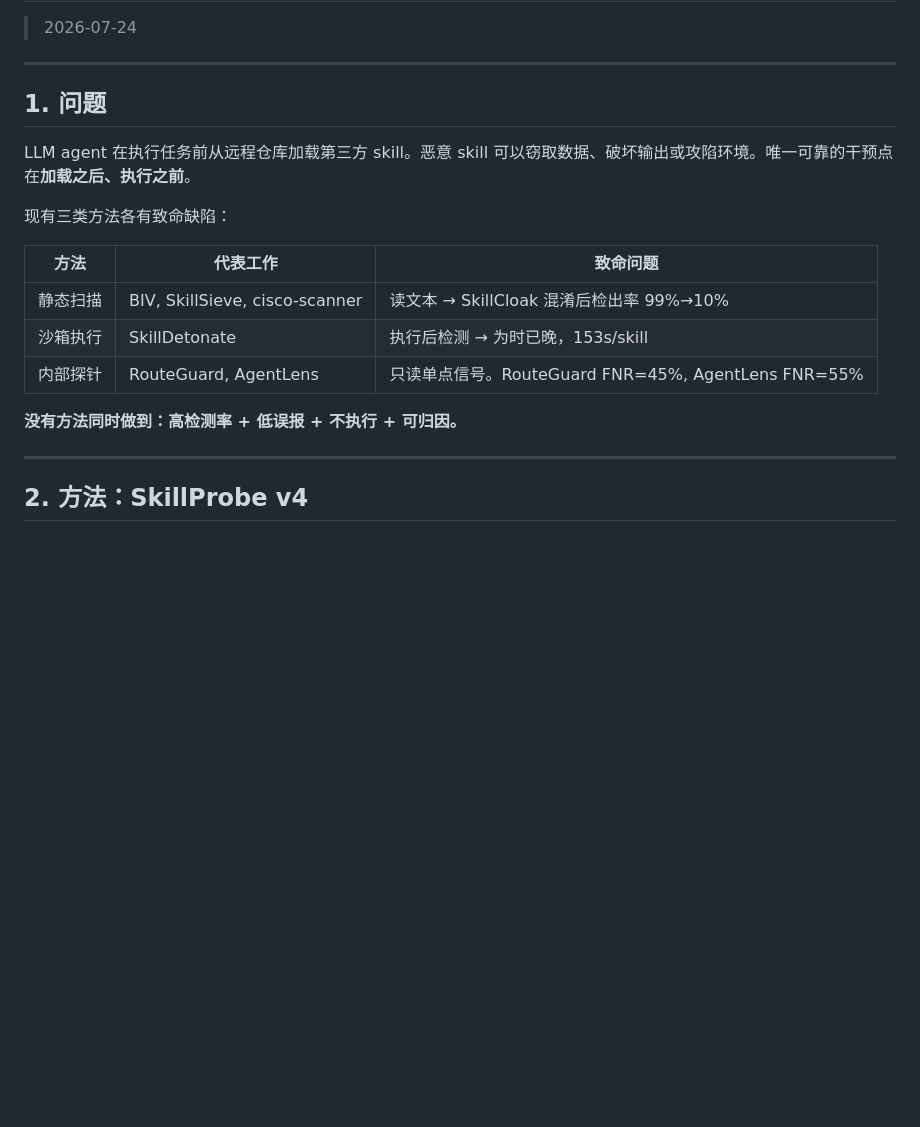
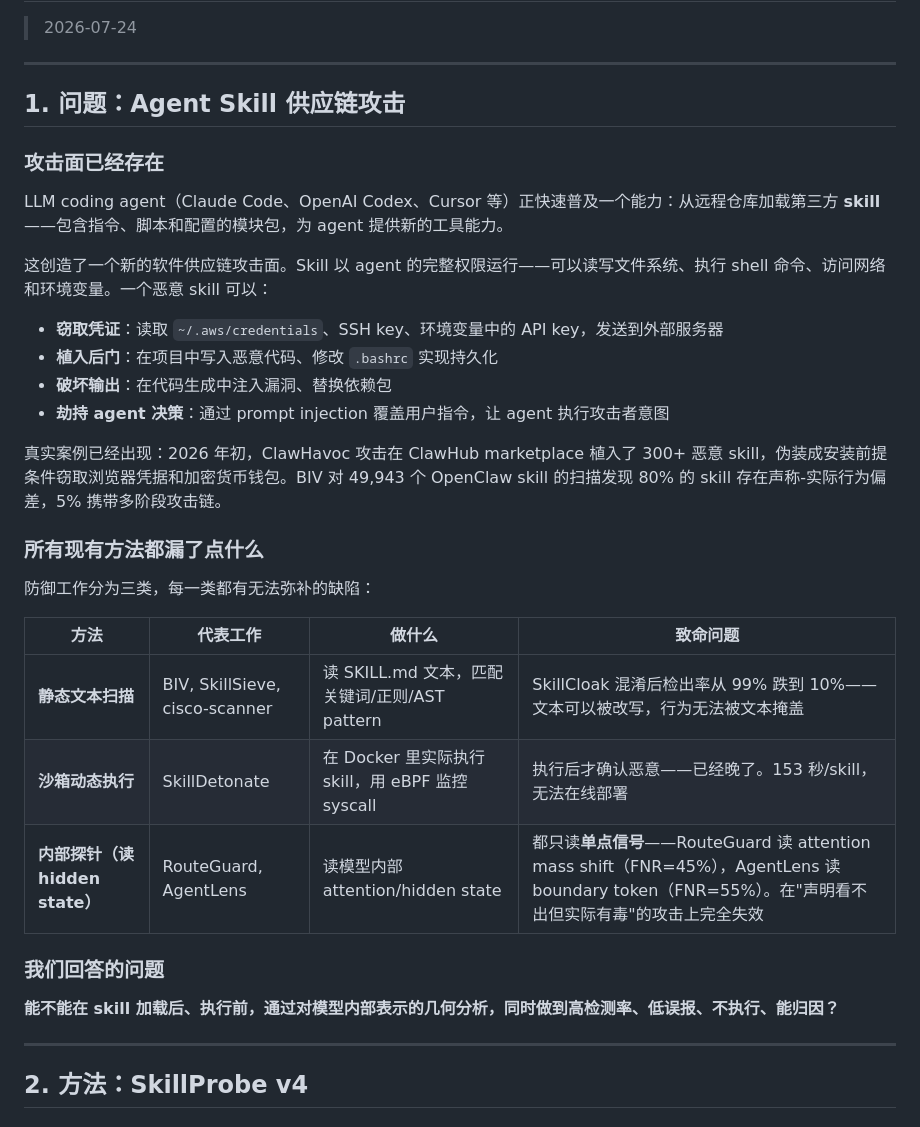
Before and after one commit to lory7c/LatentTriad, a Markdown page: NARRATIVE_CN.md, the part around the change. GitHub-like rendering; blank space fills up the shorter version.

Commit message:
Expand motivation: real attack surface, ClawHavoc incident, BIV 80% deviation stat. Why all 3 defense categories fail.

```diff
--- a/NARRATIVE_CN.md
+++ b/NARRATIVE_CN.md
@@ -4,19 +4,34 @@
 
 ---
 
-## 1. 问题
+## 1. 问题：Agent Skill 供应链攻击
 
-LLM agent 在执行任务前从远程仓库加载第三方 skill。恶意 skill 可以窃取数据、破坏输出或攻陷环境。唯一可靠的干预点在**加载之后、执行之前**。
+### 攻击面已经存在
 
-现有三类方法各有致命缺陷：
+LLM coding agent（Claude Code、OpenAI Codex、Cursor 等）正快速普及一个能力：从远程仓库加载第三方 **skill**——包含指令、脚本和配置的模块包，为 agent 提供新的工具能力。
 
-| 方法 | 代表工作 | 致命问题 |
-|---|---|---|
-| 静态扫描 | BIV, SkillSieve, cisco-scanner | 读文本 → SkillCloak 混淆后检出率 99%→10% |
-| 沙箱执行 | SkillDetonate | 执行后检测 → 为时已晚，153s/skill |
-| 内部探针 | RouteGuard, AgentLens | 只读单点信号。RouteGuard FNR=45%, AgentLens FNR=55% |
+这创造了一个新的软件供应链攻击面。Skill 以 agent 的完整权限运行——可以读写文件系统、执行 shell 命令、访问网络和环境变量。一个恶意 skill 可以：
 
-**没有方法同时做到：高检测率 + 低误报 + 不执行 + 可归因。**
+- **窃取凭证**：读取 `~/.aws/credentials`、SSH key、环境变量中的 API key，发送到外部服务器
+- **植入后门**：在项目中写入恶意代码、修改 `.bashrc` 实现持久化
+- **破坏输出**：在代码生成中注入漏洞、替换依赖包
+- **劫持 agent 决策**：通过 prompt injection 覆盖用户指令，让 agent 执行攻击者意图
+
+真实案例已经出现：2026 年初，ClawHavoc 攻击在 ClawHub marketplace 植入了 300+ 恶意 skill，伪装成安装前提条件窃取浏览器凭据和加密货币钱包。BIV 对 49,943 个 OpenClaw skill 的扫描发现 80% 的 skill 存在声称-实际行为偏差，5% 携带多阶段攻击链。
+
+### 所有现有方法都漏了点什么
+
+防御工作分为三类，每一类都有无法弥补的缺陷：
+
+| 方法 | 代表工作 | 做什么 | 致命问题 |
+|---|---|---|---|
+| **静态文本扫描** | BIV, SkillSieve, cisco-scanner | 读 SKILL.md 文本，匹配关键词/正则/AST pattern | SkillCloak 混淆后检出率从 99% 跌到 10%——文本可以被改写，行为无法被文本掩盖 |
+| **沙箱动态执行** | SkillDetonate | 在 Docker 里实际执行 skill，用 eBPF 监控 syscall | 执行后才确认恶意——已经晚了。153 秒/skill，无法在线部署 |
+| **内部探针（读 hidden state）** | RouteGuard, AgentLens | 读模型内部 attention/hidden state | 都只读**单点信号**——RouteGuard 读 attention mass shift（FNR=45%），AgentLens 读 boundary token（FNR=55%）。在"声明看不出但实际有毒"的攻击上完全失效 |
+
+### 我们回答的问题
+
+**能不能在 skill 加载后、执行前，通过对模型内部表示的几何分析，同时做到高检测率、低误报、不执行、能归因？**
 
 ---
 
```
